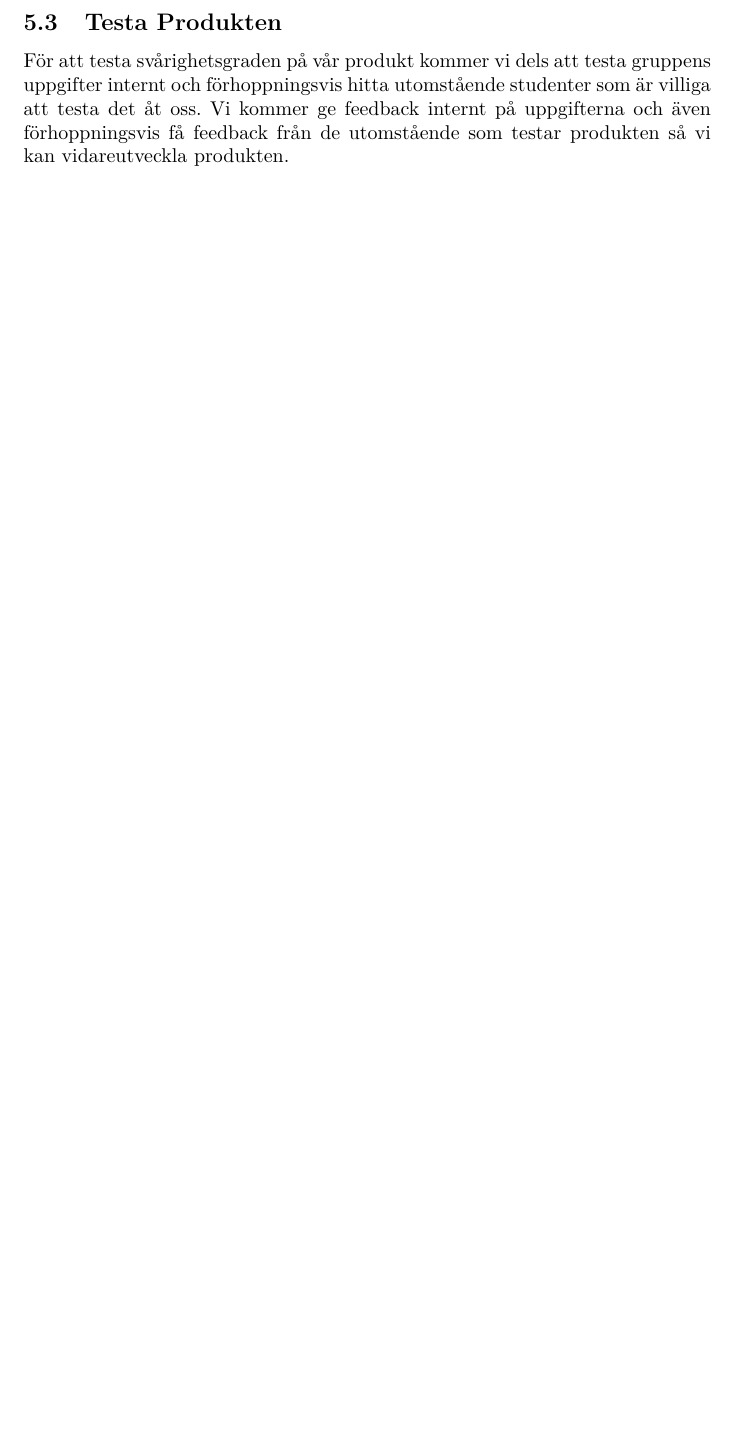
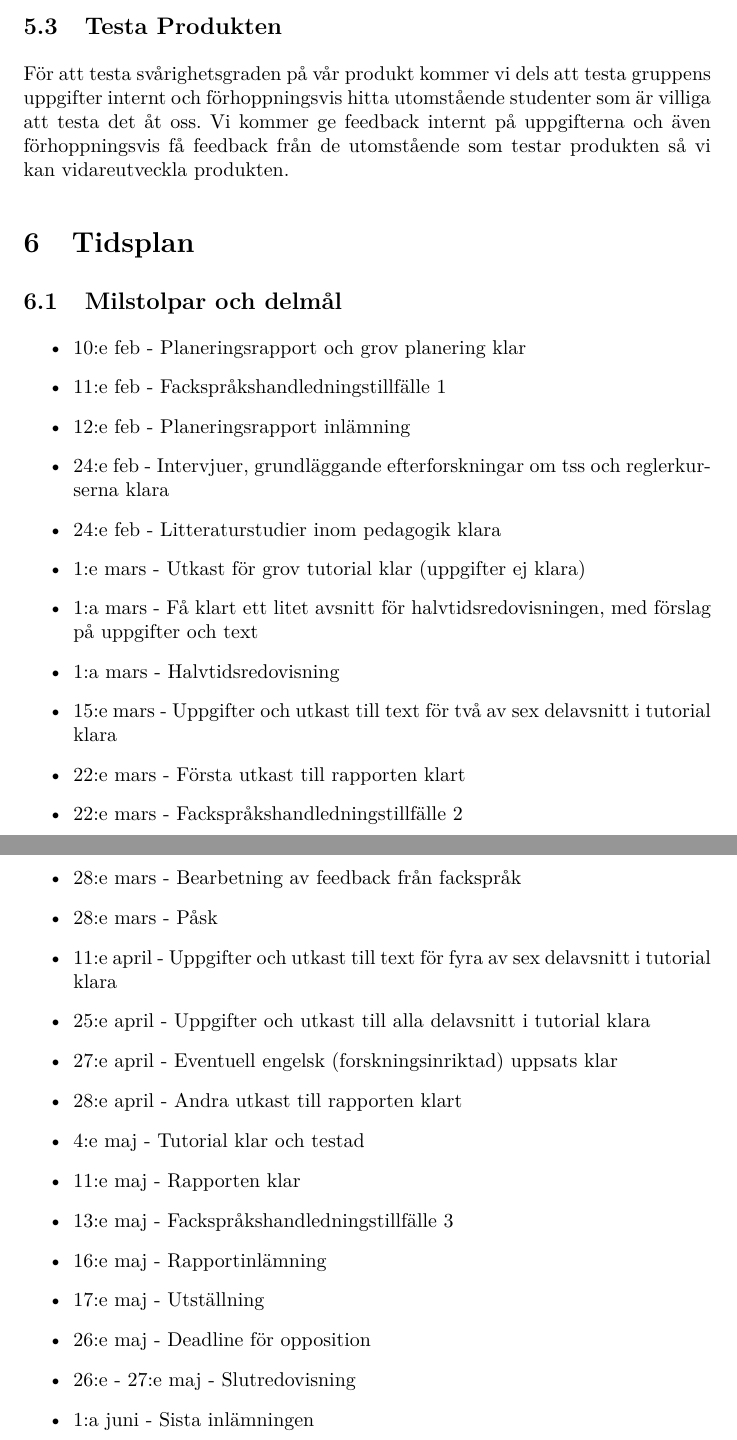
Before and after one commit to DSLsofMath/BScProj2016, a LaTeX document (Dokument/planeringsrapport.tex): part of page 4 of 4 before the commit and two parts of pages 4 and 5 of 6 after it, the two joined at a grey line, cut so that both start at the same text, the shorter picture padded with empty space. Compiled offline with pdfLaTeX.

Commit message:
Lade till gannt och tidsplan.

```diff
--- a/Dokument/planeringsrapport.tex
+++ b/Dokument/planeringsrapport.tex
@@ -12,7 +12,11 @@
 \usepackage{graphicx}
 \usepackage{bbm}
 \usepackage{hyperref}
+\usepackage{pdfpages}
 \usepackage[makeroom]{cancel}
+
+\setlength{\parindent}{0em}
+\setlength{\parskip}{0.5em}
 
 \begin{document}
 
@@ -156,3 +160,32 @@ Vi kommer ge feedback internt på uppgifterna och även förhoppningsvis
 få feedback från de utomstående som testar produkten så vi kan
 vidareutveckla produkten.
 
+\section{Tidsplan}
+\subsection{Milstolpar och delmål}
+\begin{itemize}
+\item 10:e feb - Planeringsrapport och grov planering klar
+\item 11:e feb - Fackspråkshandledningstillfälle 1
+\item 12:e feb - Planeringsrapport inlämning
+\item 24:e feb - Intervjuer, grundläggande efterforskningar om tss och reglerkurserna klara
+\item 24:e feb - Litteraturstudier inom pedagogik klara
+\item 1:e mars - Utkast för grov tutorial klar (uppgifter ej klara)
+\item 1:a mars - Få klart ett litet avsnitt för halvtidsredovisningen, med förslag på uppgifter och text
+\item 1:a mars - Halvtidsredovisning
+\item 15:e mars - Uppgifter och utkast till text för två av sex delavsnitt i tutorial klara
+\item 22:e mars - Första utkast till rapporten klart
+\item 22:e mars - Fackspråkshandledningstillfälle 2
+\item 28:e mars - Bearbetning av feedback från fackspråk
+\item 28:e mars - Påsk
+\item 11:e april - Uppgifter och utkast till text för fyra av sex delavsnitt i tutorial klara
+\item 25:e april - Uppgifter och utkast till alla delavsnitt i tutorial klara
+\item 27:e april - Eventuell engelsk (forskningsinriktad) uppsats klar
+\item 28:e april - Andra utkast till rapporten klart
+\item 4:e maj - Tutorial klar och testad
+\item 11:e maj - Rapporten klar
+\item 13:e maj - Fackspråkshandledningstillfälle 3
+\item 16:e maj - Rapportinlämning
+\item 17:e maj - Utställning
+\item 26:e maj - Deadline för opposition
+\item 26:e - 27:e maj - Slutredovisning
+\item 1:a juni - Sista inlämningen
+\end{itemize}
```
Also changed, not shown: Dokument/planeringsrapport.tex (7 more changed lines).
